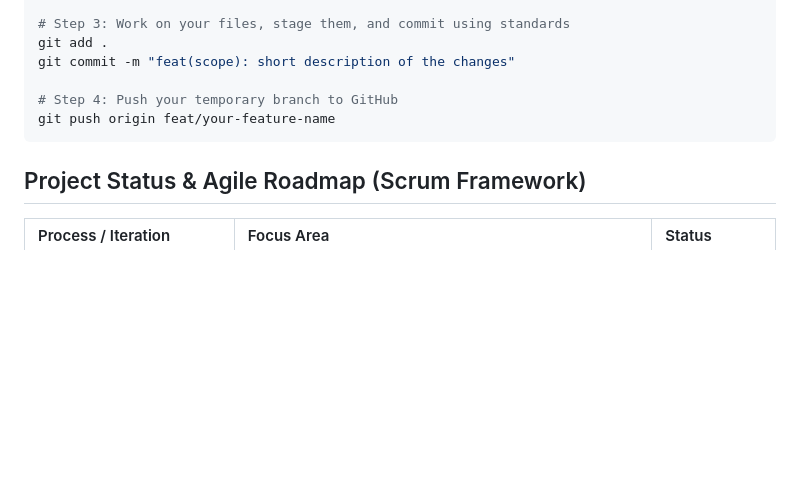
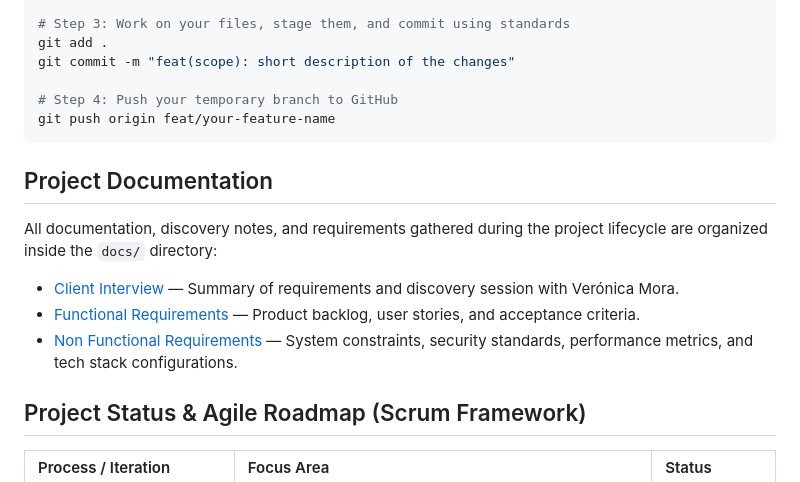
Before and after one commit to moraxbry/CampusFest-CENFOTEC, a Markdown page: README.md, the part around the change. Rendered like a GitHub page; blank space fills up the shorter version.

Commit message:
docs(readme): add project documentation section

````diff
--- a/README.md
+++ b/README.md
@@ -56,6 +56,14 @@ git commit -m "feat(scope): short description of the changes"
 git push origin feat/your-feature-name
 ```
 
+## Project Documentation
+
+All documentation, discovery notes, and requirements gathered during the project lifecycle are organized inside the `docs/` directory:
+
+*   [Client Interview](./docs/client-interview.md) — Summary of requirements and discovery session with Verónica Mora.
+*   [Functional Requirements](./docs/functional-requirements.md) — Product backlog, user stories, and acceptance criteria.
+*   [Non Functional Requirements](./docs/non-functional-requirements.md) — System constraints, security standards, performance metrics, and tech stack configurations.
+
 ## Project Status & Agile Roadmap (Scrum Framework)
 | Process / Iteration | Focus Area | Status |
 | :--- | :--- | :--- |
````
